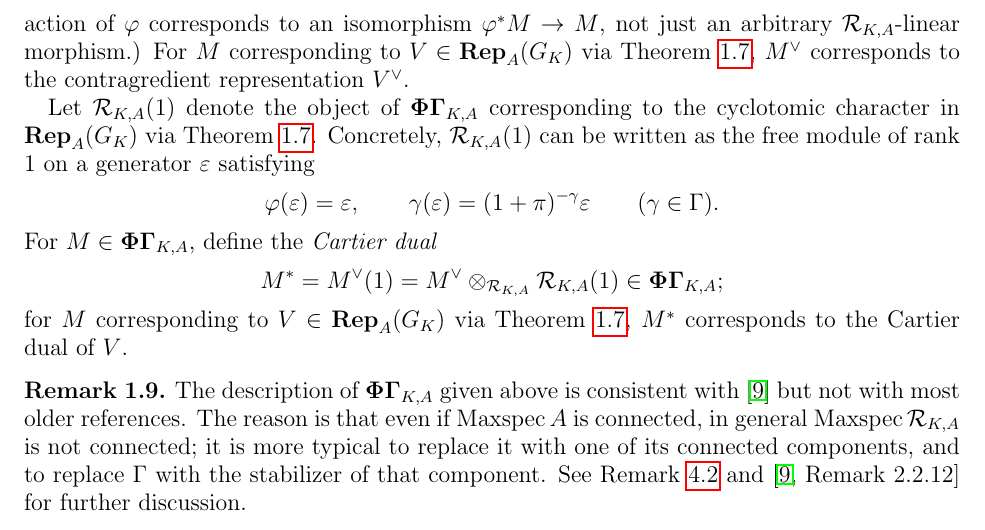
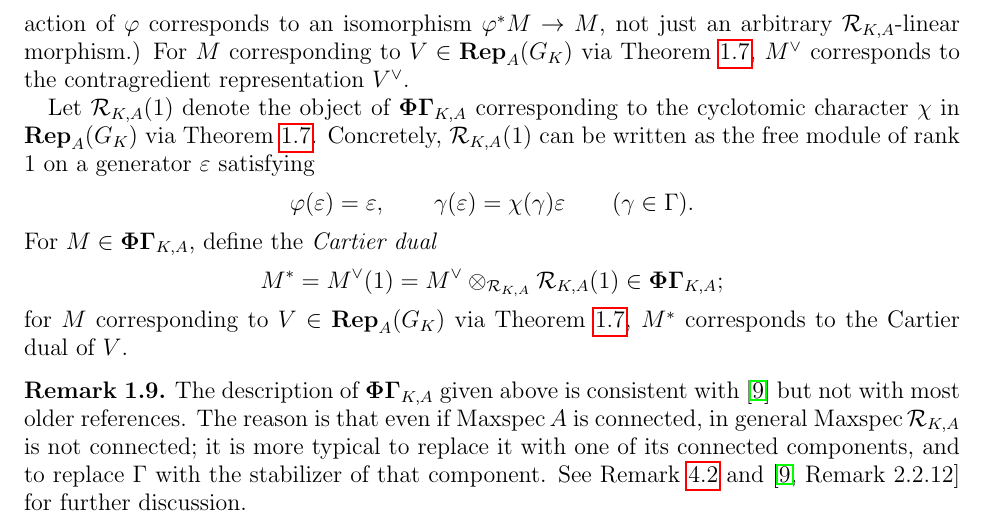
Before and after one commit to kedlaya/categories-phigamma, a LaTeX paper (imperfect-perfect.tex): part of page 4 of 17, cut so that both start at the same text. Compiled offline with pdfLaTeX.

Commit message:
Corrected Definition 1.8

```diff
--- a/imperfect-perfect.tex
+++ b/imperfect-perfect.tex
@@ -173,10 +173,10 @@ The category $\PhiGamma_{K,A}$ admits duals, and hence internal Homs: the dual o
 with the actions of $\varphi, \Gamma$ constructed so that the canonical $\calR_{K,A}$-linear morphism $M \otimes_{\calR_{K,A}} M^\dual \to \calR_{K,A}$ is a morphism in $\PhiGamma_{K,A}$. (Note that the definition of the $\varphi$-action on $M^\dual$ depends on the fact that the action of $\varphi$ corresponds to an isomorphism $\varphi^*M \to M$, not just an arbitrary $\calR_{K,A}$-linear morphism.)
 For $M$ corresponding to $V \in \Rep_A(G_K)$ via Theorem~\ref{T:phi gamma embedding}, $M^\dual$ corresponds to the contragredient representation $V^\dual$.
 
-Let $\calR_{K, A}(1)$ denote the object of $\PhiGamma_{K, A}$ corresponding to the cyclotomic character in $\Rep_A(G_K)$ via Theorem~\ref{T:phi gamma embedding}.
+Let $\calR_{K, A}(1)$ denote the object of $\PhiGamma_{K, A}$ corresponding to the cyclotomic character $\chi$ in $\Rep_A(G_K)$ via Theorem~\ref{T:phi gamma embedding}.
 Concretely, $\calR_{K,A}(1)$ can be written as the free module of rank 1 on a generator $\varepsilon$ satisfying
 \[
-\varphi(\varepsilon) = \varepsilon, \qquad \gamma(\varepsilon) = (1 + \pi)^{-\gamma} \varepsilon \qquad (\gamma \in \Gamma).
+\varphi(\varepsilon) = \varepsilon, \qquad \gamma(\varepsilon) = \chi(\gamma) \varepsilon \qquad (\gamma \in \Gamma).
 \]
 For $M \in \PhiGamma_{K,A}$, define the \emph{Cartier dual}
 \[
```
